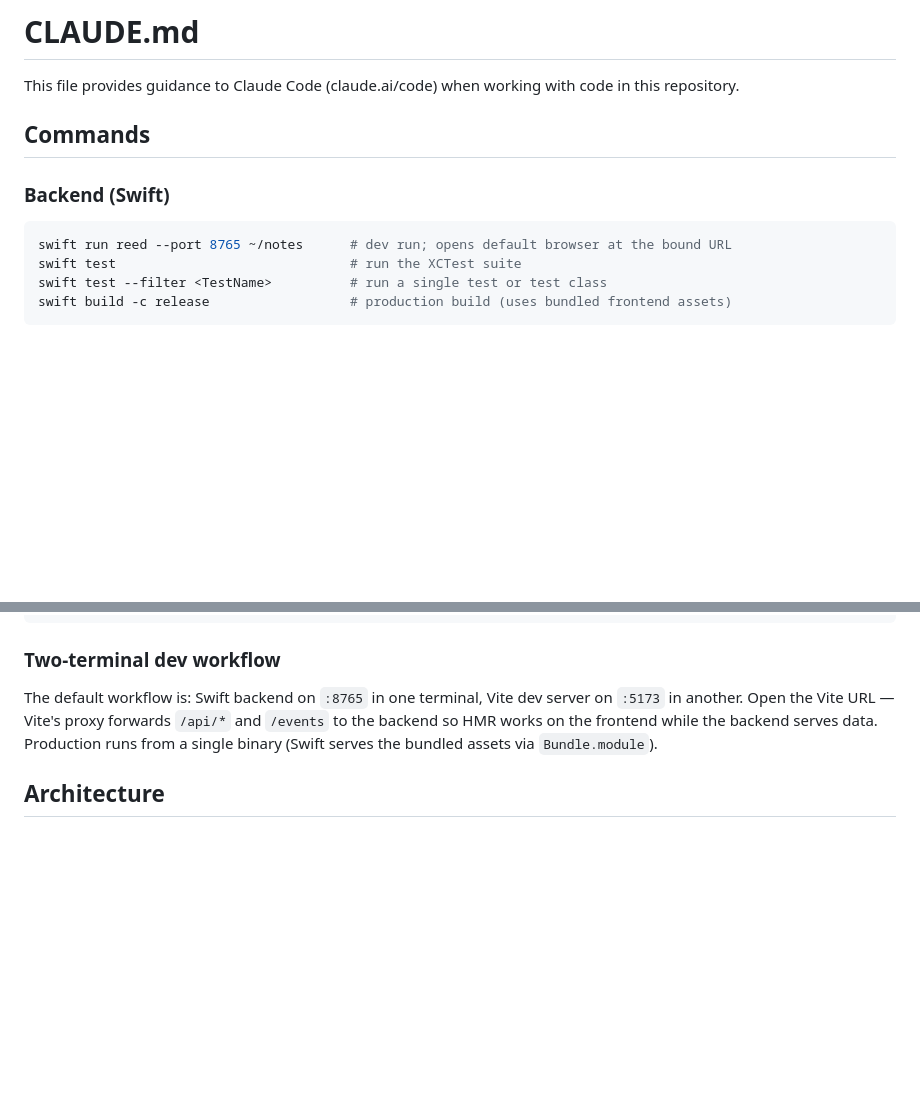
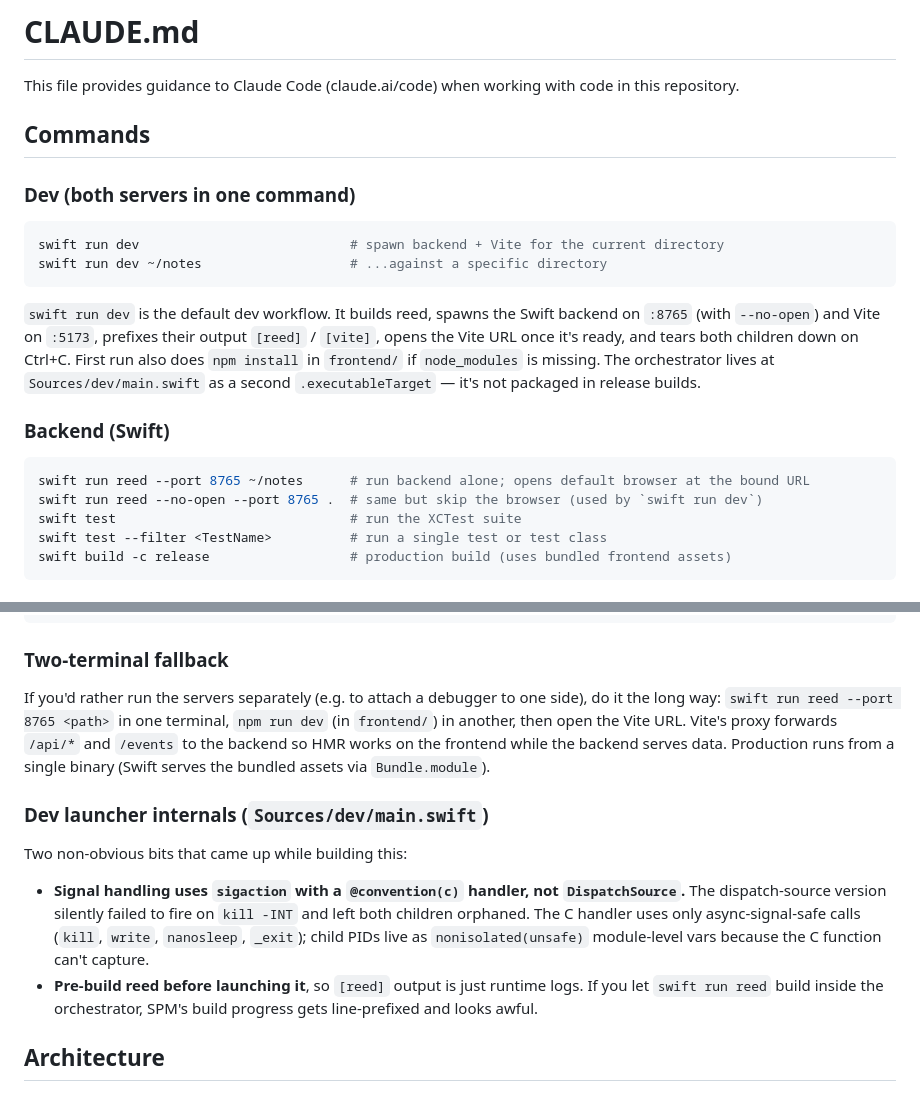
Before and after one commit to adamtootle/reed, a Markdown page: CLAUDE.md, 2 parts joined by grey strips. GitHub-like rendering; blank space fills up the shorter version.

Commit message:
docs: document `swift run dev` in CLAUDE.md
Lead with the orchestrator command, keep the two-terminal flow as a
labeled fallback, and capture the two sharp edges (sigaction not
DispatchSource for the SIGINT handler; pre-build reed so its [reed]
prefix only carries runtime output).

````diff
--- a/CLAUDE.md
+++ b/CLAUDE.md
@@ -4,9 +4,17 @@ This file provides guidance to Claude Code (claude.ai/code) when working with co
 
 ## Commands
 
+### Dev (both servers in one command)
+```bash
+swift run dev                           # spawn backend + Vite for the current directory
+swift run dev ~/notes                   # ...against a specific directory
+```
+`swift run dev` is the default dev workflow. It builds reed, spawns the Swift backend on `:8765` (with `--no-open`) and Vite on `:5173`, prefixes their output `[reed]` / `[vite]`, opens the Vite URL once it's ready, and tears both children down on Ctrl+C. First run also does `npm install` in `frontend/` if `node_modules` is missing. The orchestrator lives at `Sources/dev/main.swift` as a second `.executableTarget` — it's not packaged in release builds.
+
 ### Backend (Swift)
 ```bash
-swift run reed --port 8765 ~/notes      # dev run; opens default browser at the bound URL
+swift run reed --port 8765 ~/notes      # run backend alone; opens default browser at the bound URL
+swift run reed --no-open --port 8765 .  # same but skip the browser (used by `swift run dev`)
 swift test                              # run the XCTest suite
 swift test --filter <TestName>          # run a single test or test class
 swift build -c release                  # production build (uses bundled frontend assets)
@@ -24,8 +32,13 @@ npx vitest run -t "pattern"             # by test name
 npm run build                           # tsc -b && vite build → outputs to ../Sources/reed/Resources
 ```
 
-### Two-terminal dev workflow
-The default workflow is: Swift backend on `:8765` in one terminal, Vite dev server on `:5173` in another. Open the Vite URL — Vite's proxy forwards `/api/*` and `/events` to the backend so HMR works on the frontend while the backend serves data. Production runs from a single binary (Swift serves the bundled assets via `Bundle.module`).
+### Two-terminal fallback
+If you'd rather run the servers separately (e.g. to attach a debugger to one side), do it the long way: `swift run reed --port 8765 <path>` in one terminal, `npm run dev` (in `frontend/`) in another, then open the Vite URL. Vite's proxy forwards `/api/*` and `/events` to the backend so HMR works on the frontend while the backend serves data. Production runs from a single binary (Swift serves the bundled assets via `Bundle.module`).
+
+### Dev launcher internals (`Sources/dev/main.swift`)
+Two non-obvious bits that came up while building this:
+- **Signal handling uses `sigaction` with a `@convention(c)` handler, not `DispatchSource`.** The dispatch-source version silently failed to fire on `kill -INT` and left both children orphaned. The C handler uses only async-signal-safe calls (`kill`, `write`, `nanosleep`, `_exit`); child PIDs live as `nonisolated(unsafe)` module-level vars because the C function can't capture.
+- **Pre-build reed before launching it**, so `[reed]` output is just runtime logs. If you let `swift run reed` build inside the orchestrator, SPM's build progress gets line-prefixed and looks awful.
 
 ## Architecture
 
````
